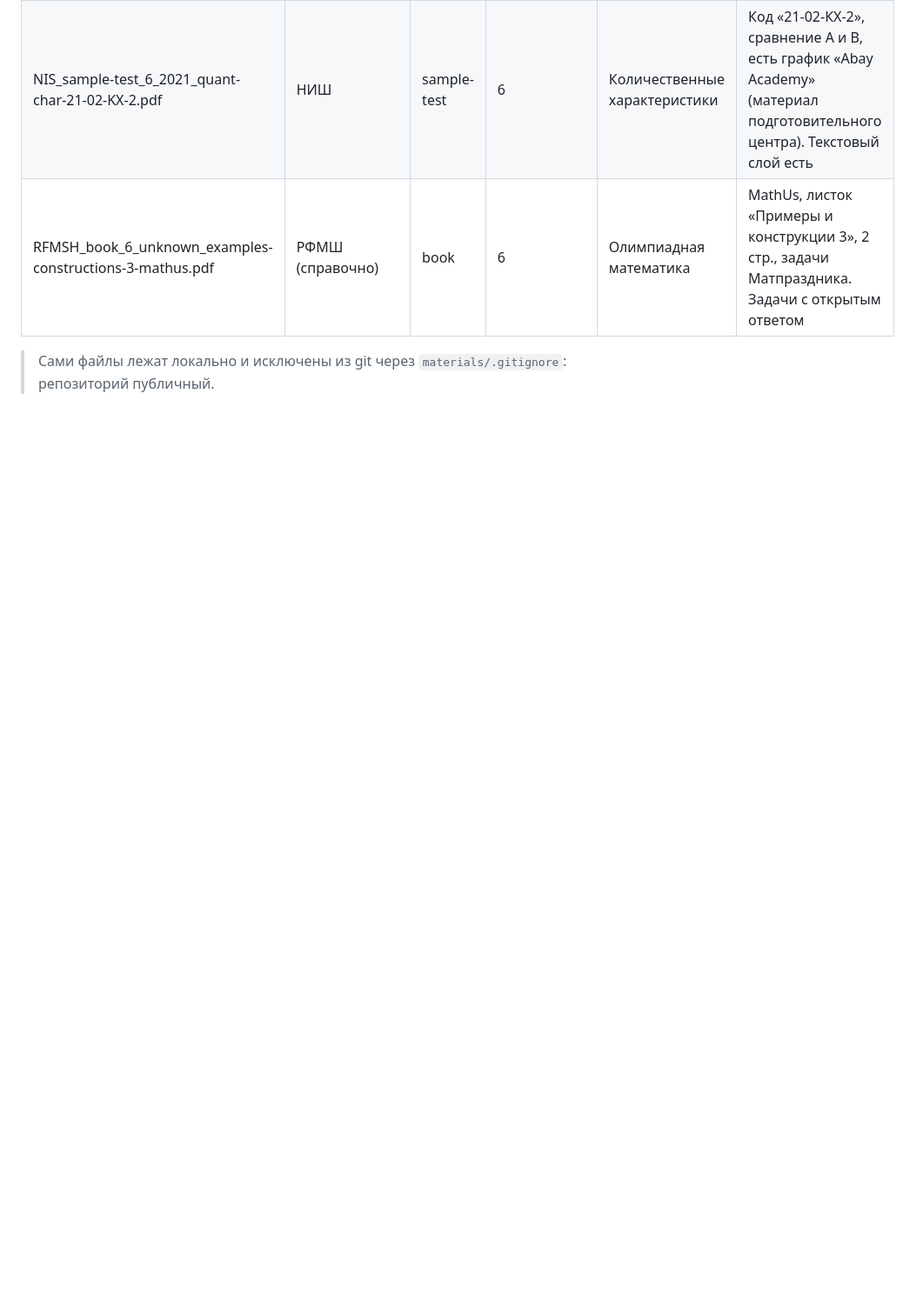
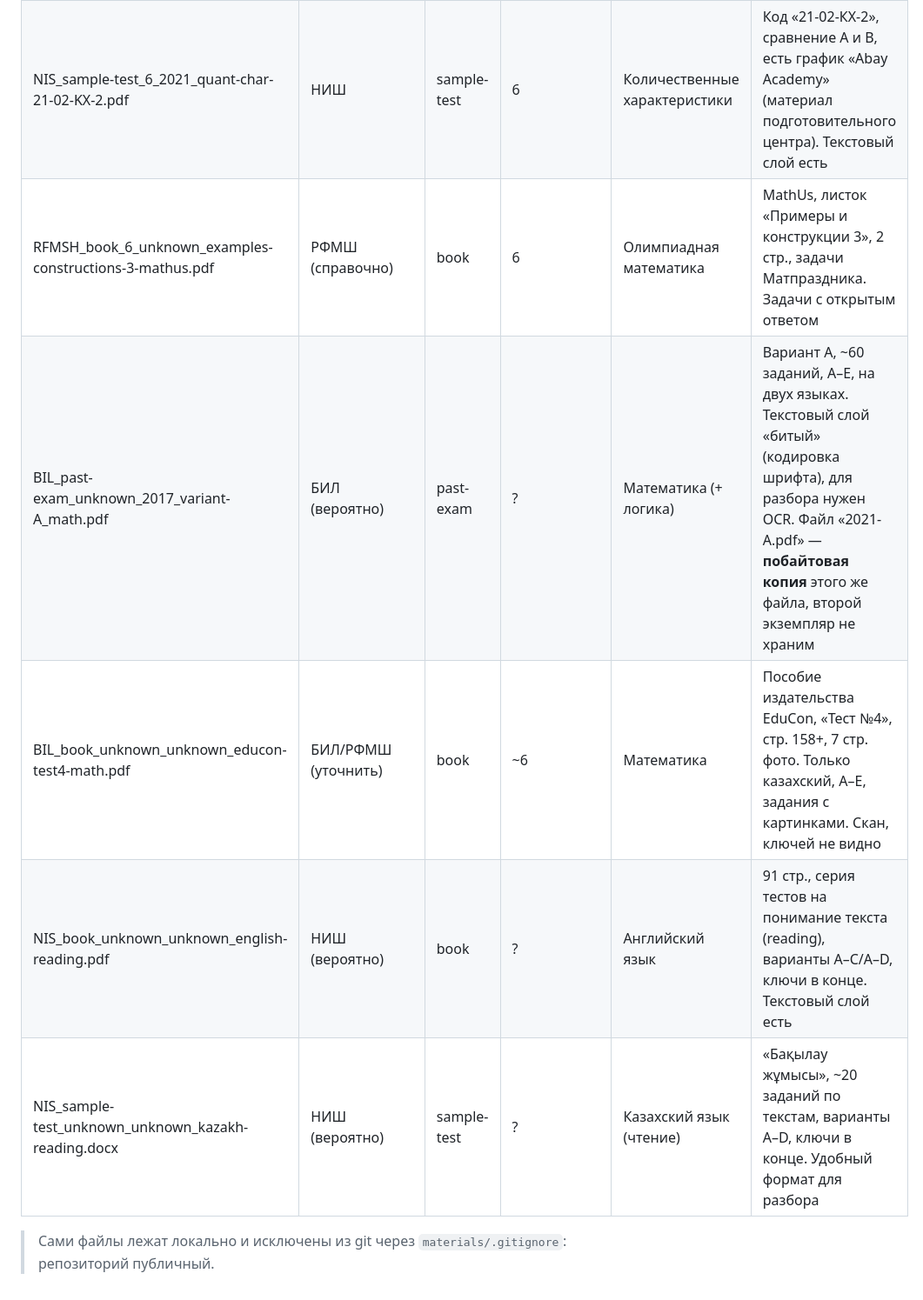
Before and after one commit to serikkaliomar7-commits/career-compass, a Markdown page: materials/README.md, the part around the change. Shown at 87% size. Drawn GitHub-style; blank space fills up the shorter version.

Commit message:
Log third batch of exam materials
Co-Authored-By: Claude Opus 5.5 <noreply@anthropic.com>
Claude-Session: https://claude.ai/code/session_01TBPtJ8a84HaHekauBbUhpw

```diff
--- a/materials/README.md
+++ b/materials/README.md
@@ -31,5 +31,9 @@
 | BIL_past-exam_unknown_2016_tur1.pdf | БИЛ (вероятно) | past-exam | ? | Математика-логика, қазақ тілі, история | 1-й тур, 60 заданий, A–E, текст на двух языках, вариант A. Логика: таблицы, фигуры-операции, подсчёт квадратов, «МАКАМ» |
 | NIS_sample-test_6_2021_quant-char-21-02-KX-2.pdf | НИШ | sample-test | 6 | Количественные характеристики | Код «21-02-КХ-2», сравнение A и B, есть график «Abay Academy» (материал подготовительного центра). Текстовый слой есть |
 | RFMSH_book_6_unknown_examples-constructions-3-mathus.pdf | РФМШ (справочно) | book | 6 | Олимпиадная математика | MathUs, листок «Примеры и конструкции 3», 2 стр., задачи Матпраздника. Задачи с открытым ответом |
+| BIL_past-exam_unknown_2017_variant-A_math.pdf | БИЛ (вероятно) | past-exam | ? | Математика (+ логика) | Вариант A, ~60 заданий, A–E, на двух языках. Текстовый слой «битый» (кодировка шрифта), для разбора нужен OCR. Файл «2021-A.pdf» — **побайтовая копия** этого же файла, второй экземпляр не храним |
+| BIL_book_unknown_unknown_educon-test4-math.pdf | БИЛ/РФМШ (уточнить) | book | ~6 | Математика | Пособие издательства EduCon, «Тест №4», стр. 158+, 7 стр. фото. Только казахский, A–E, задания с картинками. Скан, ключей не видно |
+| NIS_book_unknown_unknown_english-reading.pdf | НИШ (вероятно) | book | ? | Английский язык | 91 стр., серия тестов на понимание текста (reading), варианты A–C/A–D, ключи в конце. Текстовый слой есть |
+| NIS_sample-test_unknown_unknown_kazakh-reading.docx | НИШ (вероятно) | sample-test | ? | Казахский язык (чтение) | «Бақылау жұмысы», ~20 заданий по текстам, варианты A–D, ключи в конце. Удобный формат для разбора |
 
 > Сами файлы лежат локально и исключены из git через `materials/.gitignore`: репозиторий публичный.
```
